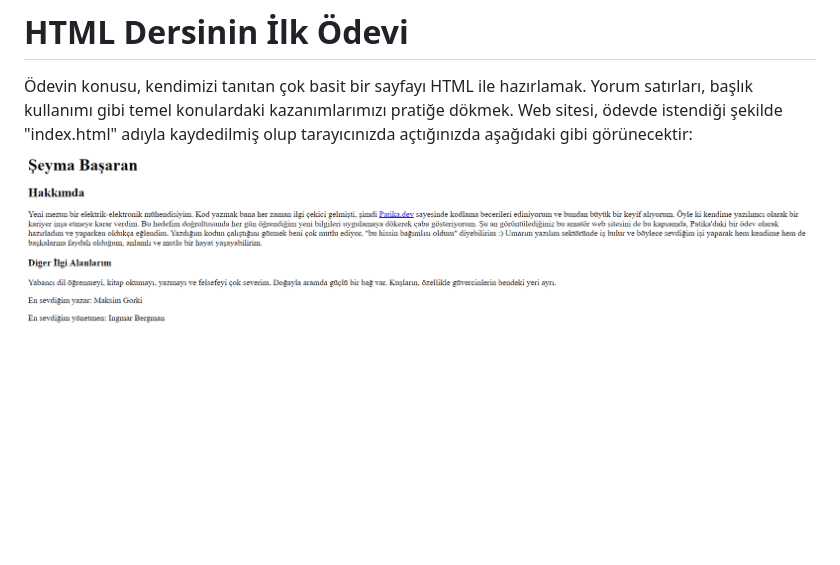
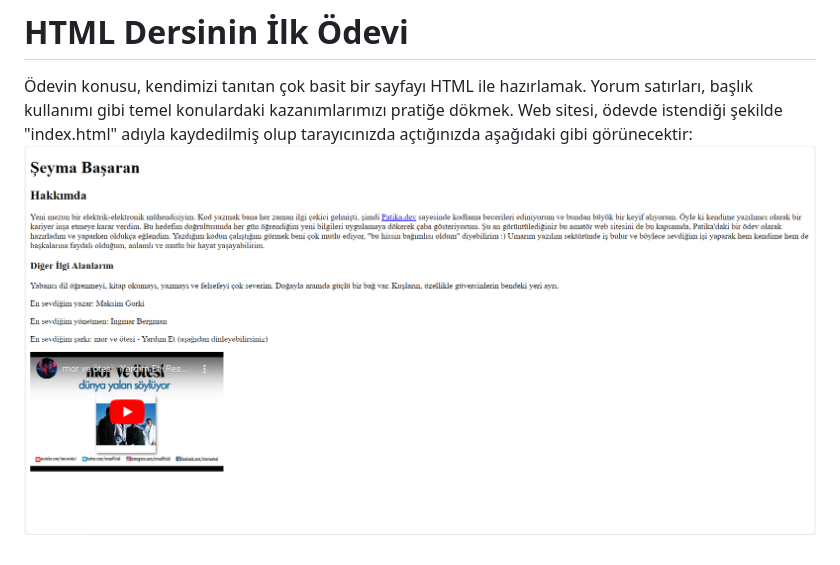
Before and after one commit to basaranseyma/HTML_Odev1, a Markdown page: README.md, the part around the change. Rendered like a GitHub page; pictures changed too: Screenshot.png (added), image-1.png (deleted); blank space fills up the shorter version.

```diff
--- a/README.md
+++ b/README.md
@@ -1,4 +1,4 @@
 # HTML Dersinin İlk Ödevi
 Ödevin konusu, kendimizi tanıtan çok basit bir sayfayı HTML ile hazırlamak. Yorum satırları, başlık kullanımı gibi temel konulardaki kazanımlarımızı pratiğe dökmek.
 Web sitesi, ödevde istendiği şekilde "index.html" adıyla kaydedilmiş olup tarayıcınızda açtığınızda aşağıdaki gibi görünecektir:
-![Tarayıcıdaki görüntü](image-1.png)
+![Tarayıcıdaki görüntü](Screenshot.png)
```
Also changed, not shown: image.png (deleted).
